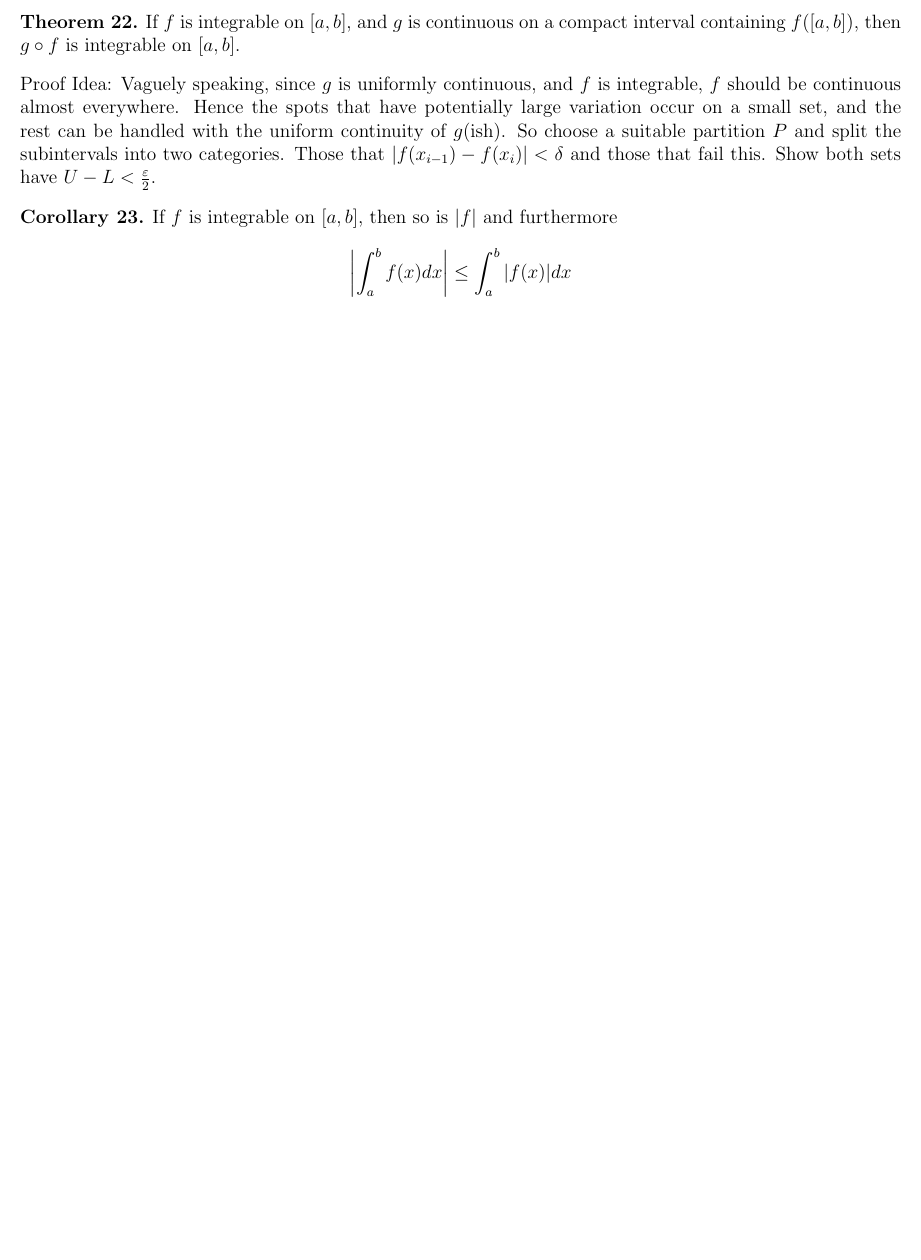
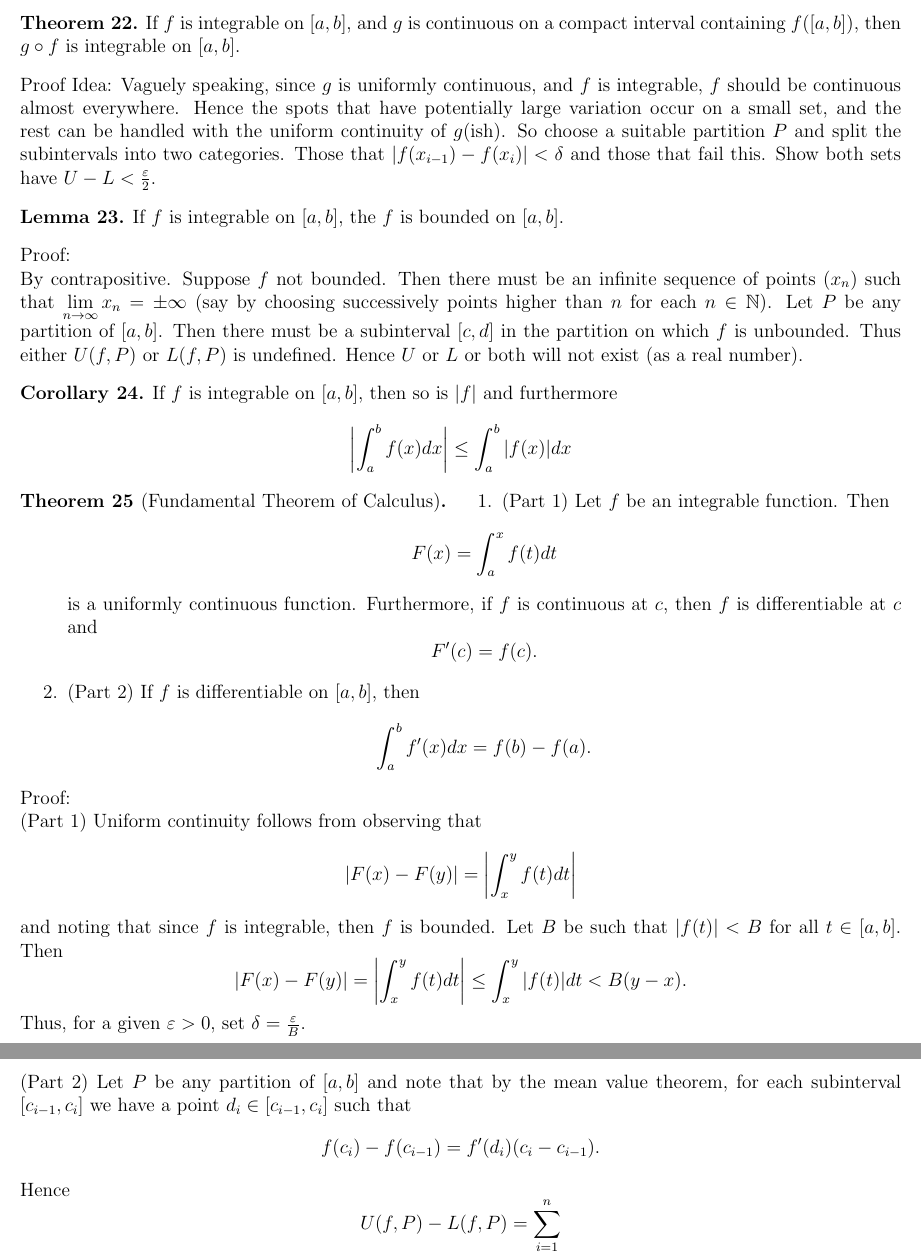
Before and after one commit to DuffRBJ/math_notes, a LaTeX document (analysis.tex): part of page 6 of 6 before the commit and two parts of pages 6 and 7 of 7 after it, the two joined at a grey line, cut so that both start at the same text, the shorter picture padded with empty space. Compiled offline with pdfLaTeX.

Commit message:
analysis added

```diff
--- a/analysis.tex
+++ b/analysis.tex
@@ -35,8 +35,6 @@
 \def\dy{\textnormal{dy}}
 \def\dz{\textnormal{dz}}
 \def\dt{\textnormal{dt}}
-\def\ds{\textnormal{ds}}
-\def\dw{\textnormal{dw}}
 \def\Re{\textnormal{Re}}
 \def\Im{\textnormal{Im}}
 \def\exp{\textnormal{exp}}
@@ -69,6 +67,7 @@
 \def\intersect{\cap}
 \def\Intersect{\bigcap}
 \renewcommand{\neg}{\mathord{\sim}}
+\newcommand{\ds}{\displaystyle}
 
 
 
@@ -298,11 +297,40 @@ $$ \sum_{i=1}^{n} (\sup_{[x_{i-1},x_i]}f -  \inf_{[x_{i-1},x_i]}f)\Delta x < \su
 
 Proof Idea: Vaguely speaking, since $ g $ is uniformly continuous, and $ f $ is integrable, $ f $ should be continuous almost everywhere. Hence the spots that have potentially large variation occur on a small set, and the rest can be handled with the uniform continuity of $ g $(ish). So choose a suitable partition $ P $ and split the subintervals into two categories. Those that $ |f(x_{i-1})-f(x_i)|<\delta $ and those that fail this. Show both sets have $ U-L< \frac{\varepsilon}{2} $.
 
+\begin{lem}
+    If $ f $ is integrable on $ [a,b] $, the $ f $ is bounded on $ [a,b] $.
+\end{lem}
+
+Proof:\\
+By contrapositive. Suppose $ f $ not bounded. Then there must be an infinite sequence of points $ (x_n) $ such that $\ds \lim_{n\to \infty} x_n = \pm\infty$
+(say by choosing successively points higher than $n $ for each $ n\in \N $). Let $ P $ be any partition of $ [a,b] $. Then  there must be a subinterval $ [c,d] $ in the partition on which $f$ is unbounded. Thus either $ U(f,P) $ or $ L(f,P) $ is undefined. Hence $ U $ or $ L $ or both will not exist (as a real number).
 
 \begin{cor}
     If $ f $ is integrable on $ [a,b] $, then so is $  |f| $ and furthermore
     $$ \left|\int_{a}^{b}f(x)   dx \right|\leq \int_{a}^{b} |f(x)|  dx   $$
 \end{cor}
 
+\begin{thm}[Fundamental Theorem of Calculus]
+    \begin{enumerate}
+	\item (Part 1) Let $ f  $ be an integrable function. Then
+	    $$F(x)= \int_{a}^{x} f(t)  dt  $$
+	    is a uniformly continuous function. Furthermore, if $f$ is continuous at $c$, then $ f $ is differentiable at $ c $ and
+	    $$ F'(c)=f(c). $$
+	\item (Part 2) If $ f $ is differentiable on $ [a,b] $, then
+	    $$ \int_{a}^{b} f'(x)  dx =f(b)-f(a). $$
+    \end{enumerate}
+\end{thm}
+Proof:\\
+(Part 1) Uniform continuity follows from observing that
+$$ |F(x)-F(y)| = \left|\int_{x}^{y} f(t)  dt\right|  $$
+and noting that since $ f $ is integrable, then $ f $ is bounded. Let $ B $ be such that $ |f(t)|<B $ for all $ t\in [a,b] $. Then
+$$ |F(x)-F(y)|= \left|\int_{x}^{y} f(t)  dt\right|\leq \int_{x}^{y} |f(t)|  dt < B(y-x). $$
+Thus, for a given $ \varepsilon>0 $, set $ \delta= \frac{\varepsilon}{B} $.
+\\
+
+(Part 2) Let $ P $ be any partition of $ [a,b] $ and note that by the mean value theorem, for each subinterval $ [c_{i-1}, c_i] $ we have a point $ d_i\in [c_{i-1}, c_i]$ such that
+$$ f(c_i)-f(c_{i-1}) = f'(d_i)(c_i-c_{i-1}). $$
+Hence
+$$ U(f,P)-L(f,P) = \sum_{i=1}^{n}  $$
 
 \end{document}
```
Also changed, not shown: analysis.pdf.
